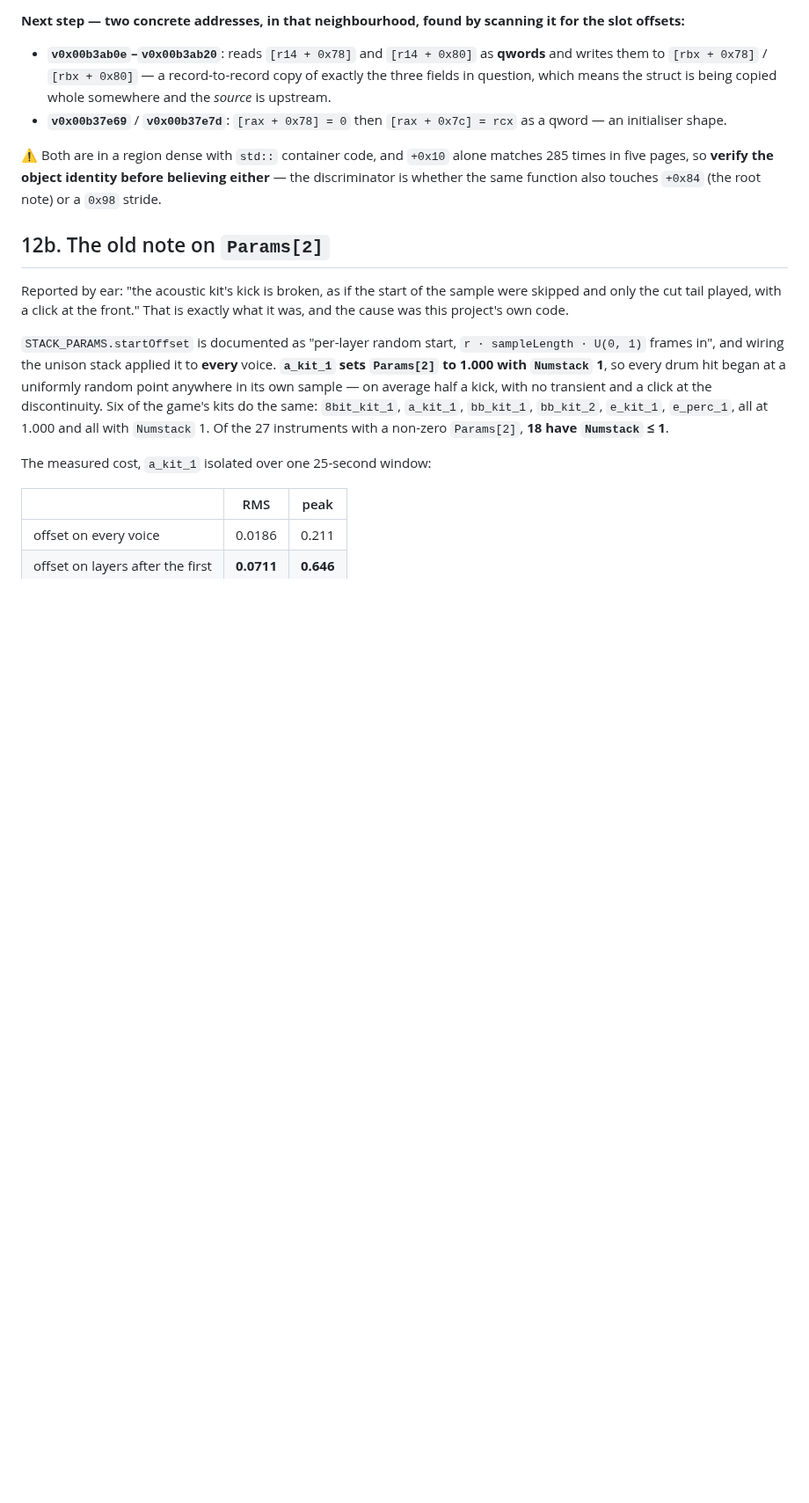
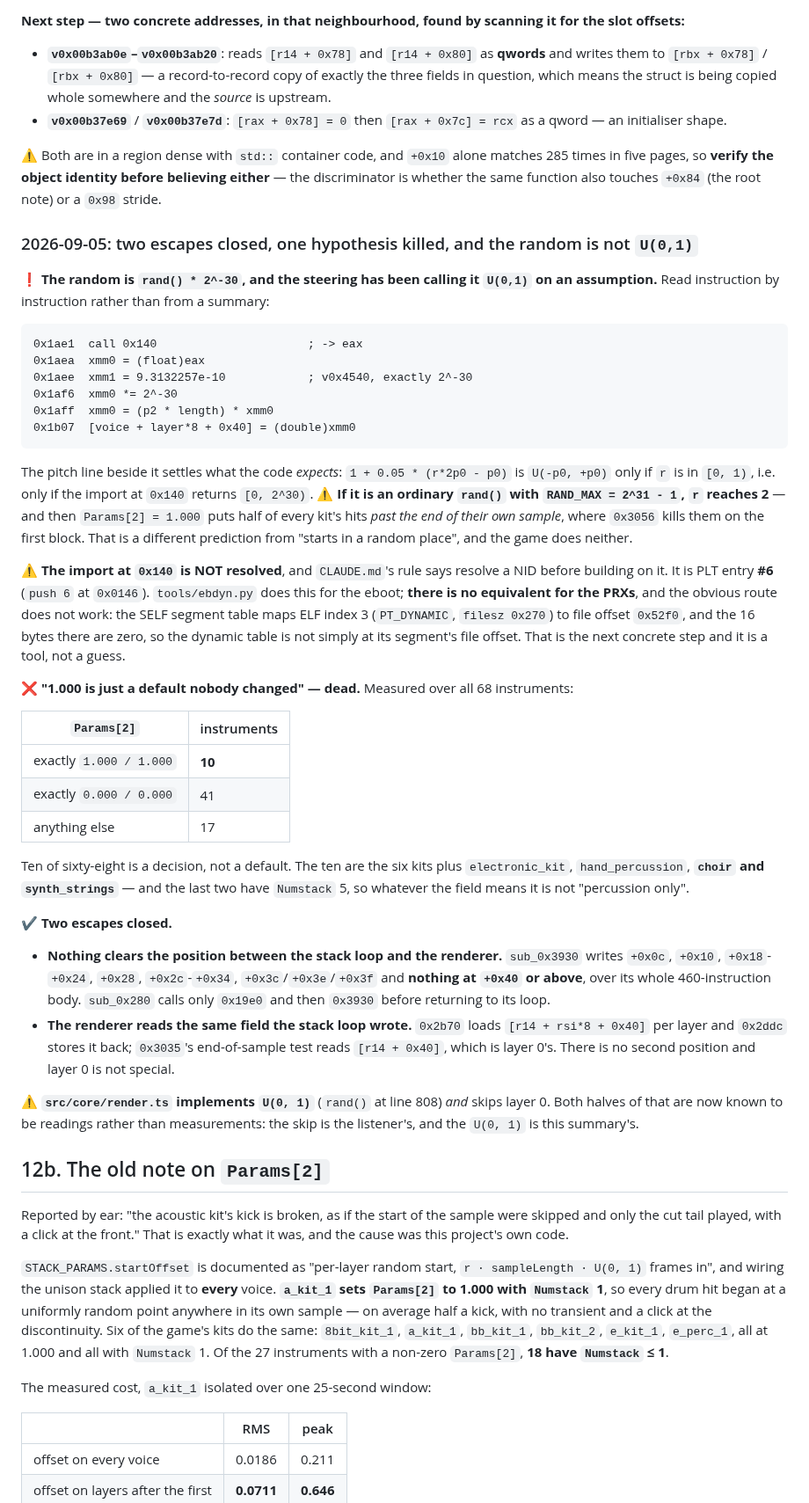
Before and after one commit to sgdc3/lbptracker, a Markdown page: steering/open-questions.md, the part around the change. Shown at 88% size. GitHub-like rendering; blank space fills up the shorter version.

Commit message:
Question 12: the random is rand() * 2^-30, not U(0,1)
Read the stack loop instruction by instruction instead of from the summary,
and the constant at 0x1aee is 9.3132257e-10, which is exactly 2^-30. The
steering has been calling that U(0,1) on an assumption.

The pitch line beside it says what the code expects: 1 + 0.05*(r*2p0 - p0) is
U(-p0, +p0) only if r is in [0, 1), so only if the import at 0x140 returns
[0, 2^30). If it is an ordinary rand() with RAND_MAX = 2^31-1 then r reaches
2, and Params[2] = 1.000 puts half of every kit's hits past the end of their
own sample where 0x3056 kills them on the first block. That is a different
prediction from "starts in a random place", and the game does neither.

The import is not resolved and CLAUDE.md's rule says resolve a NID before
building on it. It is PLT entry #6. ebdyn.py does this for the eboot and
there is no equivalent for the PRXs; the obvious route fails, because the
SELF segment table maps PT_DYNAMIC to file offset 0x52f0 and the bytes there
are zero. That is the next step and it is a tool, not a guess.

Killed a hypothesis on the way. "1.000 is a default nobody changed" would
have resolved everything cheaply; it is wrong. Over all 68 instruments,
Params[2] is exactly 1.000/1.000 on ten, exactly 0.000/0.000 on 41 and
something else on 17. Ten of sixty-eight is a decision. The ten are the six
kits plus electronic_kit, hand_percussion, choir and synth_strings -- and the
last two have Numstack 5, so it is not a percussion-only field either.

Two escapes closed. Nothing clears the position between the stack loop and
the renderer: sub_0x3930 writes nothing at +0x40 or above across its whole
460-instruction body. And the renderer reads the same field the loop wrote --
0x2b70 loads [r14 + rsi*8 + 0x40] per layer, 0x2ddc stores it back, and
0x3035's end test reads layer 0's. There is no second position and layer 0 is
not special.

Co-Authored-By: Claude Opus 5 <noreply@anthropic.com>

````diff
--- a/steering/open-questions.md
+++ b/steering/open-questions.md
@@ -260,6 +260,59 @@ offsets:**
 ⚠️ Both are in a region dense with `std::` container code, and `+0x10` alone matches 285 times in
 five pages, so **verify the object identity before believing either** — the discriminator is
 whether the same function also touches `+0x84` (the root note) or a `0x98` stride.
+
+### 2026-09-05: two escapes closed, one hypothesis killed, and the random is not `U(0,1)`
+
+**❗ The random is `rand() * 2^-30`, and the steering has been calling it `U(0,1)` on an assumption.**
+Read instruction by instruction rather than from a summary:
+
+```
+0x1ae1  call 0x140                      ; -> eax
+0x1aea  xmm0 = (float)eax
+0x1aee  xmm1 = 9.3132257e-10            ; v0x4540, exactly 2^-30
+0x1af6  xmm0 *= 2^-30
+0x1aff  xmm0 = (p2 * length) * xmm0
+0x1b07  [voice + layer*8 + 0x40] = (double)xmm0
+```
+
+The pitch line beside it settles what the code *expects*: `1 + 0.05 * (r*2p0 - p0)` is `U(-p0, +p0)`
+only if `r` is in `[0, 1)`, i.e. only if the import at `0x140` returns `[0, 2^30)`. ⚠️ **If it is an
+ordinary `rand()` with `RAND_MAX = 2^31 - 1`, `r` reaches 2** — and then `Params[2] = 1.000` puts
+half of every kit's hits *past the end of their own sample*, where `0x3056` kills them on the first
+block. That is a different prediction from "starts in a random place", and the game does neither.
+
+⚠️ **The import at `0x140` is NOT resolved**, and `CLAUDE.md`'s rule says resolve a NID before
+building on it. It is PLT entry **#6** (`push 6` at `0x0146`). `tools/ebdyn.py` does this for the
+eboot; **there is no equivalent for the PRXs**, and the obvious route does not work: the SELF
+segment table maps ELF index 3 (`PT_DYNAMIC`, `filesz 0x270`) to file offset `0x52f0`, and the 16
+bytes there are zero, so the dynamic table is not simply at its segment's file offset. That is the
+next concrete step and it is a tool, not a guess.
+
+**❌ "1.000 is just a default nobody changed" — dead.** Measured over all 68 instruments:
+
+| `Params[2]` | instruments |
+|---|---|
+| exactly `1.000 / 1.000` | **10** |
+| exactly `0.000 / 0.000` | 41 |
+| anything else | 17 |
+
+Ten of sixty-eight is a decision, not a default. The ten are the six kits plus `electronic_kit`,
+`hand_percussion`, **`choir` and `synth_strings`** — and the last two have `Numstack` 5, so whatever
+the field means it is not "percussion only".
+
+**✔ Two escapes closed.**
+
+- **Nothing clears the position between the stack loop and the renderer.** `sub_0x3930` writes
+  `+0x0c`, `+0x10`, `+0x18`-`+0x24`, `+0x28`, `+0x2c`-`+0x34`, `+0x3c`/`+0x3e`/`+0x3f` and **nothing
+  at `+0x40` or above**, over its whole 460-instruction body. `sub_0x280` calls only `0x19e0` and
+  then `0x3930` before returning to its loop.
+- **The renderer reads the same field the stack loop wrote.** `0x2b70` loads
+  `[r14 + rsi*8 + 0x40]` per layer and `0x2ddc` stores it back; `0x3035`'s end-of-sample test reads
+  `[r14 + 0x40]`, which is layer 0's. There is no second position and layer 0 is not special.
+
+⚠️ **`src/core/render.ts` implements `U(0, 1)`** (`rand()` at line 808) *and* skips layer 0. Both
+halves of that are now known to be readings rather than measurements: the skip is the listener's, and
+the `U(0, 1)` is this summary's.
 
 ## 12b. The old note on `Params[2]`
 
````
